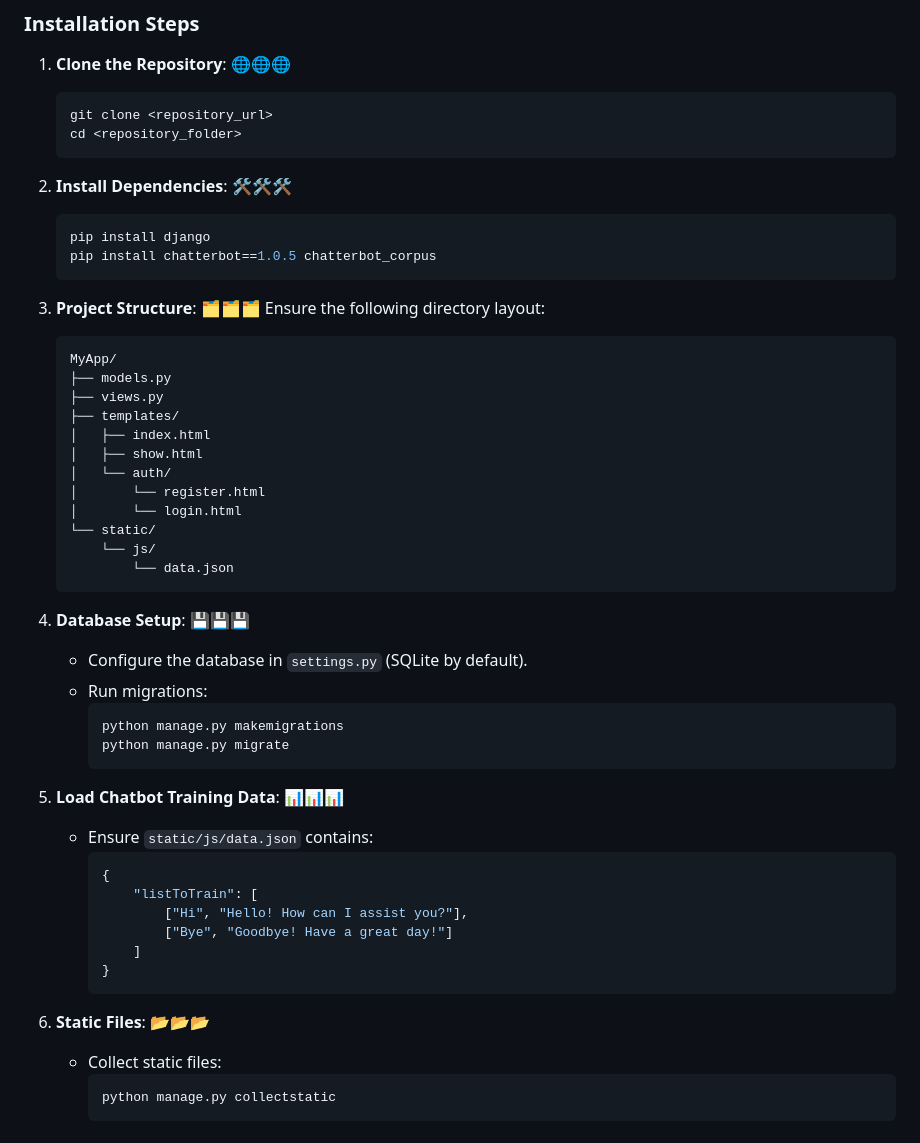
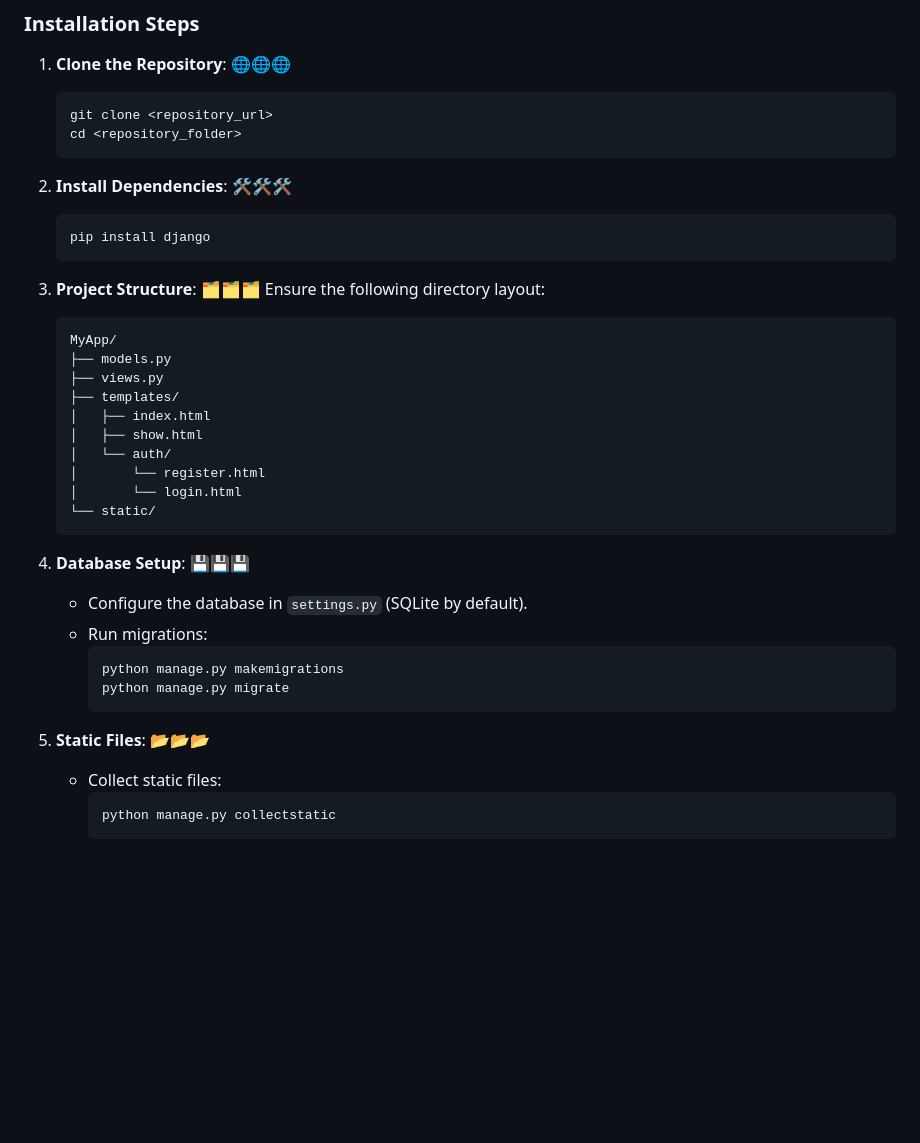
Before and after one commit to shashantyashu/E-Commerce-Sales-Chatbot, a Markdown page: README.md, the part around one of its changes. Rendered like a GitHub page; blank space fills up the shorter version.

````diff
--- a/README.md
+++ b/README.md
@@ -55,7 +41,6 @@ This project is a Django-based e-commerce platform integrated with an AI-driven
 2. **Install Dependencies**: 🛠️🛠️🛠️
    ```bash
    pip install django
-   pip install chatterbot==1.0.5 chatterbot_corpus
    ```
 
 3. **Project Structure**: 🗂️🗂️🗂️
@@ -71,8 +56,6 @@ This project is a Django-based e-commerce platform integrated with an AI-driven
    │       └── register.html
    │       └── login.html
    └── static/
-       └── js/
-           └── data.json
    ```
 
 4. **Database Setup**: 💾💾💾
@@ -83,18 +66,7 @@ This project is a Django-based e-commerce platform integrated with an AI-driven
      python manage.py migrate
      ```
 
-5. **Load Chatbot Training Data**: 📊📊📊
-   - Ensure `static/js/data.json` contains:
-     ```json
-     {
-         "listToTrain": [
-             ["Hi", "Hello! How can I assist you?"],
-             ["Bye", "Goodbye! Have a great day!"]
-         ]
-     }
-     ```
-
-6. **Static Files**: 📂📂📂
+5. **Static Files**: 📂📂📂
    - Collect static files:
      ```bash
      python manage.py collectstatic
````
Also changed, not shown: other parts of README.md (+9 -26 lines).
